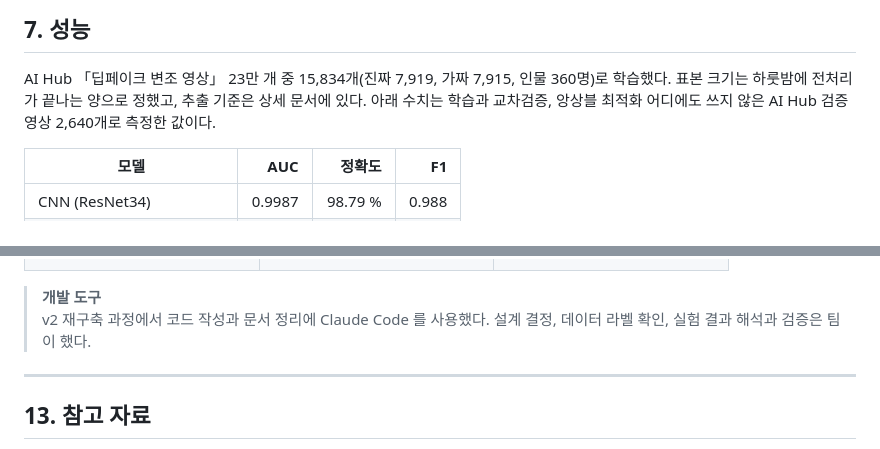
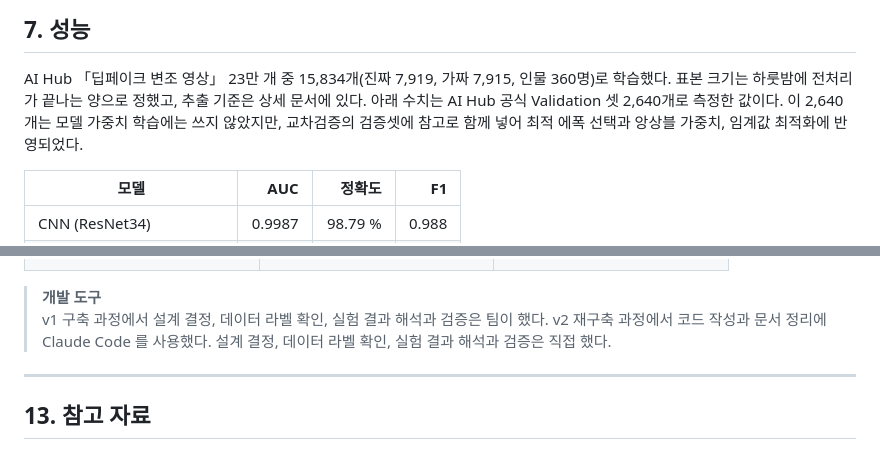
Before and after one commit to kyeong9743/DeepFake-Detector, a Markdown page: README.md, 2 parts joined by grey strips. Drawn GitHub-style.

```diff
--- a/README.md
+++ b/README.md
@@ -144,7 +144,7 @@ AI Hub 「딥페이크 변조 영상」 데이터셋 15,834개로 학습했고,
 ## 7. 성능
 
 AI Hub 「딥페이크 변조 영상」 23만 개 중 15,834개(진짜 7,919, 가짜 7,915, 인물 360명)로 학습했다. 표본 크기는 하룻밤에 전처리가 끝나는 양으로 정했고, 추출 기준은 상세 문서에 있다.
-아래 수치는 학습과 교차검증, 앙상블 최적화 어디에도 쓰지 않은 AI Hub 검증 영상 2,640개로 측정한 값이다.
+아래 수치는 AI Hub 공식 Validation 셋 2,640개로 측정한 값이다. 이 2,640개는 모델 가중치 학습에는 쓰지 않았지만, 교차검증의 검증셋에 참고로 함께 넣어 최적 에폭 선택과 앙상블 가중치, 임계값 최적화에 반영되었다.
 
 | 모델 | AUC | 정확도 | F1 |
 |---|---:|---:|---:|
@@ -393,7 +393,9 @@ cake/
 </table>
 
 > **개발 도구**
-> v2 재구축 과정에서 코드 작성과 문서 정리에 Claude Code 를 사용했다. 설계 결정, 데이터 라벨 확인, 실험 결과 해석과 검증은 팀이 했다.
+> v1 구축 과정에서 설계 결정, 데이터 라벨 확인, 실험 결과 해석과 검증은 팀이 했다.
+> v2 재구축 과정에서 코드 작성과 문서 정리에 Claude Code 를 사용했다. 설계 결정, 데이터 라벨 확인, 실험 결과 해석과 검증은 직접 했다.
+
 
 ---
 
```
